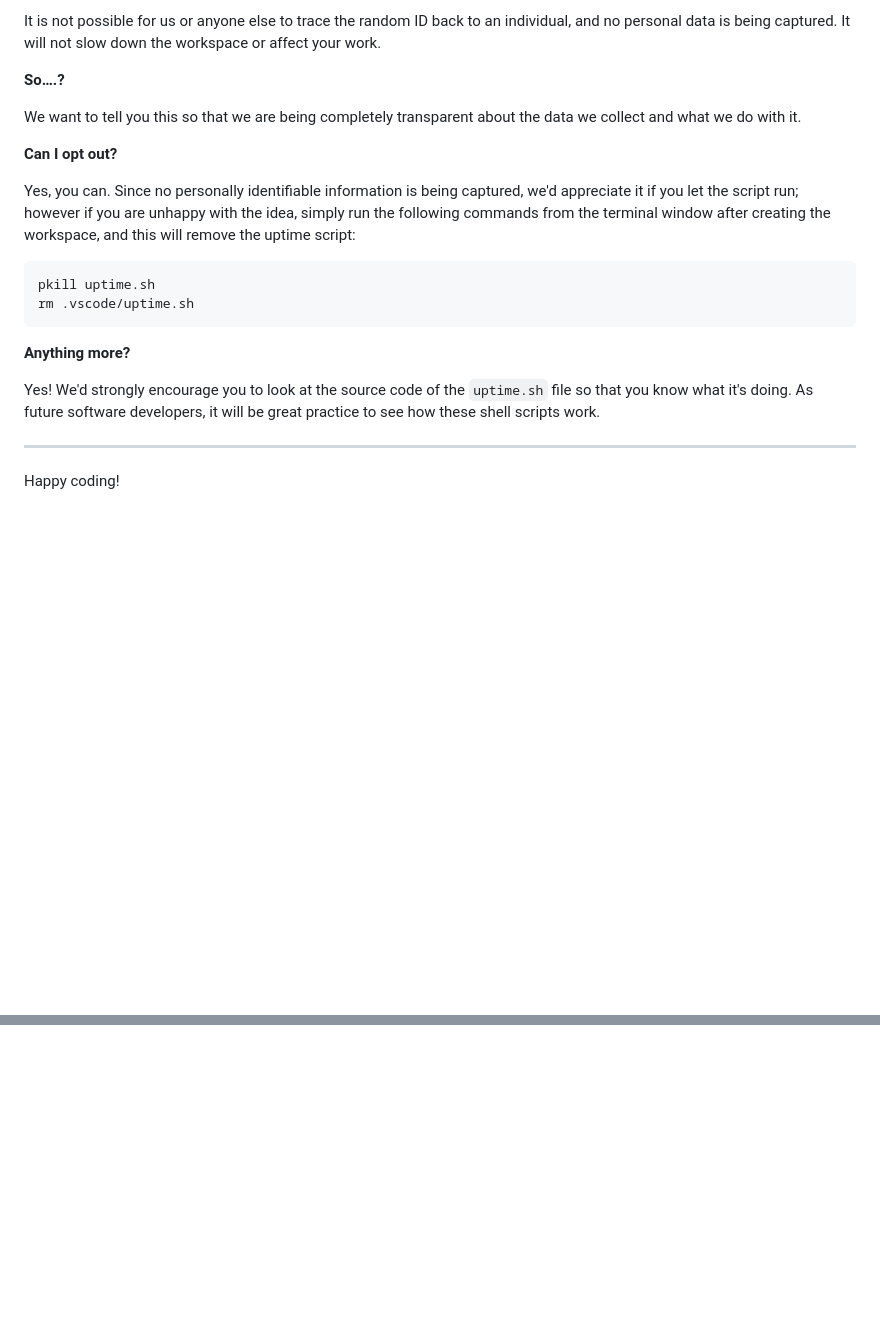
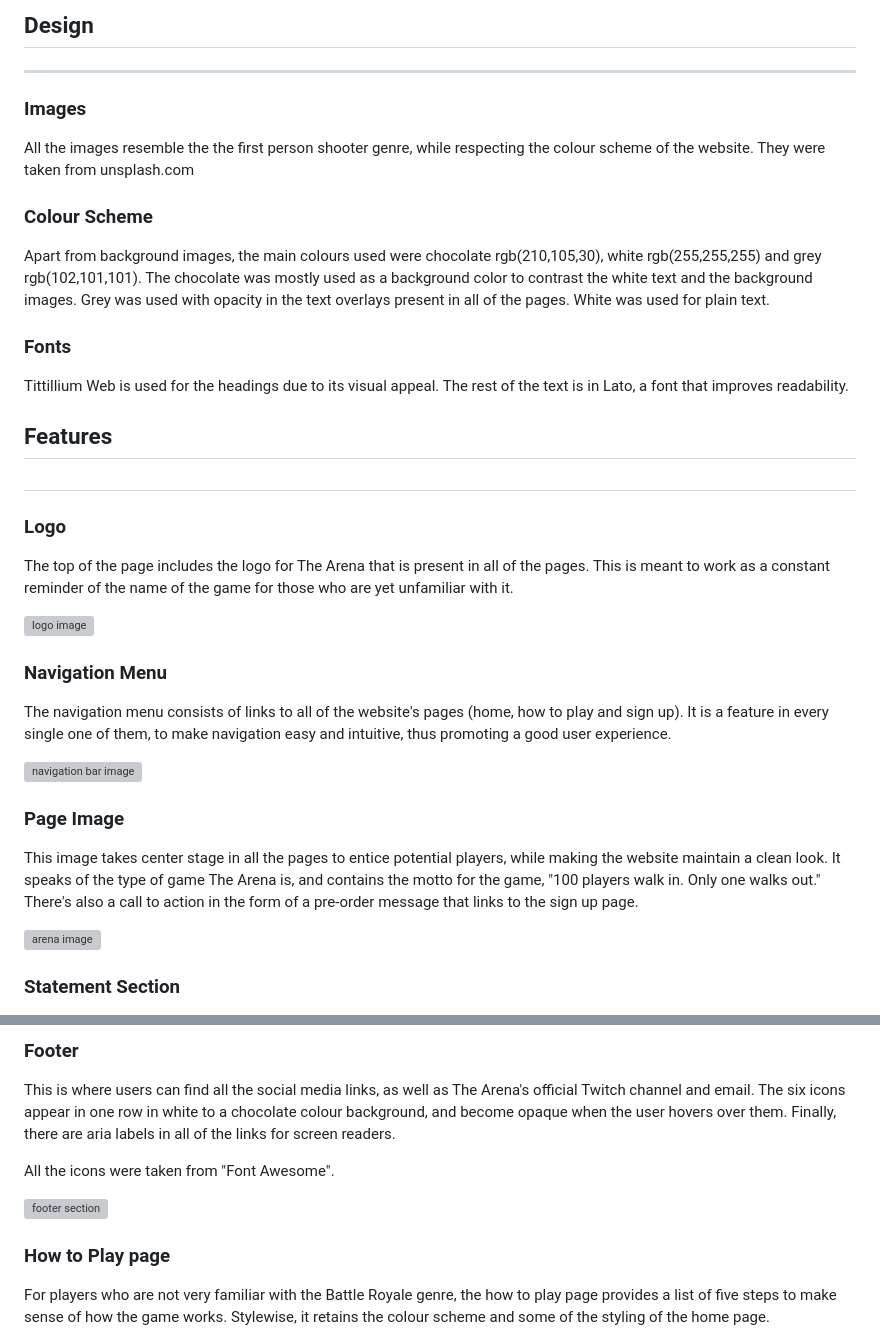
Before and after one commit to FranciscoBarreira/javascript-project, a Markdown page: README.md, 2 parts joined by grey strips. Rendered like a GitHub page; blank space fills up the shorter version; grey boxes are pictures that could not be loaded.

Commit message:
add structure to readme page

````diff
--- a/README.md
+++ b/README.md
@@ -86,23 +81,53 @@ For everyday usage of Gitpod, it doesn’t have any effect at all. The script on
 
-It is not possible for us or anyone else to trace the random ID back to an individual, and no personal data is being captured. It will not slow down the workspace or affect your work.
+## Design
+ <a name="design"></a>
 
-**So….?**
+ ------
 
-We want to tell you this so that we are being completely transparent about the data we collect and what we do with it.
+### Images
+<a name="images"></a>
 
-**Can I opt out?**
 
-Yes, you can. Since no personally identifiable information is being captured, we'd appreciate it if you let the script run; however if you are unhappy with the idea, simply run the following commands from the terminal window after creating the workspace, and this will remove the uptime script:
+All the images resemble the the first person shooter genre, while respecting the colour scheme of the website. They were taken from unsplash.com
 
-```
-pkill uptime.sh
-rm .vscode/uptime.sh
-```
+### Colour Scheme
+<a name="colour-scheme"></a>
 
-**Anything more?**
+Apart from background images, the main colours used were chocolate rgb(210,105,30), white rgb(255,255,255) and grey rgb(102,101,101). The chocolate was mostly used as a background color to contrast the white text and the background images. Grey was used with opacity in the text overlays present in all of the pages. White was used for plain text.
 
-Yes! We'd strongly encourage you to look at the source code of the `uptime.sh` file so that you know what it's doing. As future software developers, it will be great practice to see how these shell scripts work.
+### Fonts
+<a name="fonts"></a>
 
----
+Tittillium Web is used for the headings due to its visual appeal. The rest of the text is in Lato, a font that improves readability.
 
-Happy coding!
+
+## Features
+<a name="features"></a>
+------
+
+### Logo
+<a name="logo"></a>
+
+The top of the page includes the logo for The Arena that is present in all of the pages. This is meant to work as a constant reminder of the name of the game for those who are yet unfamiliar with it.
+
+![logo image](/assets/images/logo.png "logo")
+
+
+### Navigation Menu
+<a name="navigation-menu"></a>
+
+The navigation menu consists of links to all of the website's pages (home, how to play and sign up). It is a feature in every single one of them, to make navigation easy and intuitive, thus promoting a good user experience.
+
+![navigation bar image](/assets/images/navbar.png "navbar")
+
+
+### Page Image
+<a name="page-image"></a>
+
+This image takes center stage in all the pages to entice potential players, while making the website maintain a clean look. It speaks of the type of game The Arena is, and contains the motto for the game, "100 players walk in. Only one walks out." There's also a call to action in the form of a pre-order message that links to the sign up page.
+
+![arena image](/assets/images/headstatement.png "arena image")
+
+### Statement Section
+<a name="statement-section"></a>
+
@@ -108,0 +149,14 @@ Happy coding!
+### Footer
+<a name="footer"></a>
+
+This is where users can find all the social media links, as well as The Arena's official Twitch channel and email. The six icons appear in one row in white to a chocolate colour background, and become opaque when the user hovers over them. Finally, there are aria labels in all of the links for screen readers.
+
+All the icons were taken from "Font Awesome".
+
+![footer section](/assets/images/footer.png "footer")
+
+### How to Play page
+<a name="how-to-play-page"></a>
+
+For players who are not very familiar with the Battle Royale genre, the how to play page provides a list of five steps to make sense of how the game works. Stylewise, it retains the colour scheme and some of the styling of the home page.
+
````
Also changed, not shown: other parts of README.md (+152 -57 lines), assets/images/end.png (added), assets/images/footer-quiz.png (added), assets/images/home-quiz.png (added), assets/images/mockup-quiz.png (added), assets/images/quiz.png (added), assets/images/scoregoals.png (added), 3 other files.
